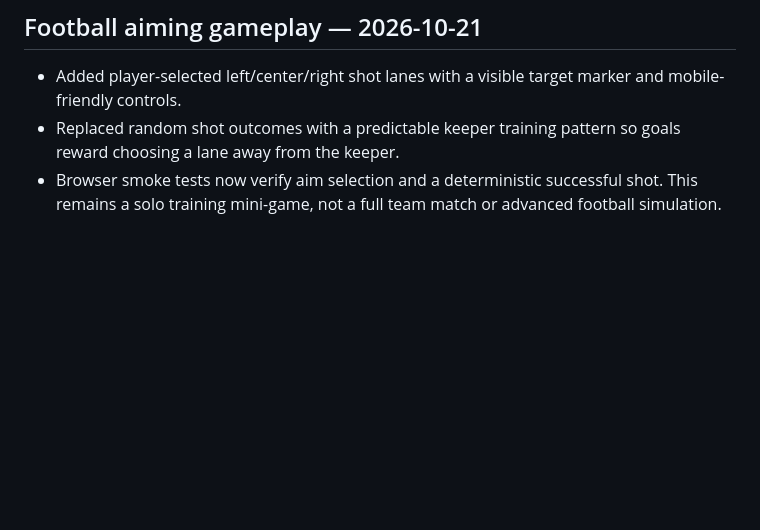
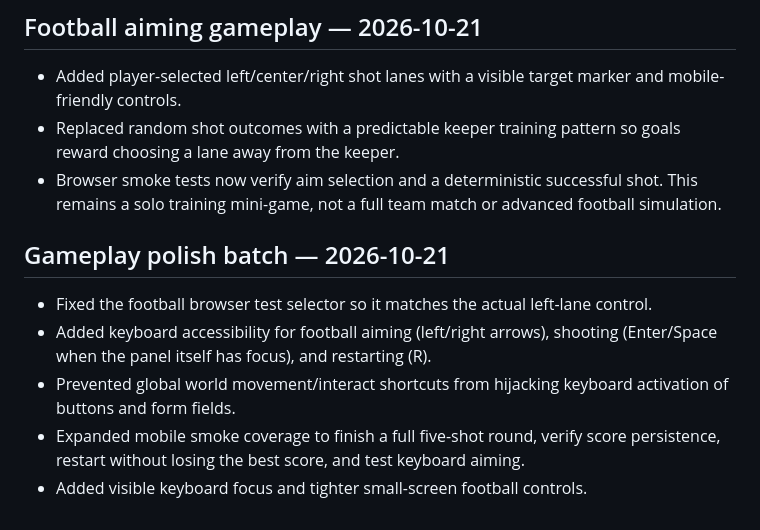
Before and after one commit to a01210597683m-hue/Wonder-World-, a Markdown page: README.md, the part around the change. Drawn GitHub-style; blank space fills up the shorter version.

Commit message:
docs: record gameplay polish batch

```diff
--- a/README.md
+++ b/README.md
@@ -85,3 +85,11 @@ GitHub Actions now installs a pinned Playwright version and runs Chromium with s
 - Added player-selected left/center/right shot lanes with a visible target marker and mobile-friendly controls.
 - Replaced random shot outcomes with a predictable keeper training pattern so goals reward choosing a lane away from the keeper.
 - Browser smoke tests now verify aim selection and a deterministic successful shot. This remains a solo training mini-game, not a full team match or advanced football simulation.
+
+
+## Gameplay polish batch — 2026-10-21
+- Fixed the football browser test selector so it matches the actual left-lane control.
+- Added keyboard accessibility for football aiming (left/right arrows), shooting (Enter/Space when the panel itself has focus), and restarting (R).
+- Prevented global world movement/interact shortcuts from hijacking keyboard activation of buttons and form fields.
+- Expanded mobile smoke coverage to finish a full five-shot round, verify score persistence, restart without losing the best score, and test keyboard aiming.
+- Added visible keyboard focus and tighter small-screen football controls.
```
